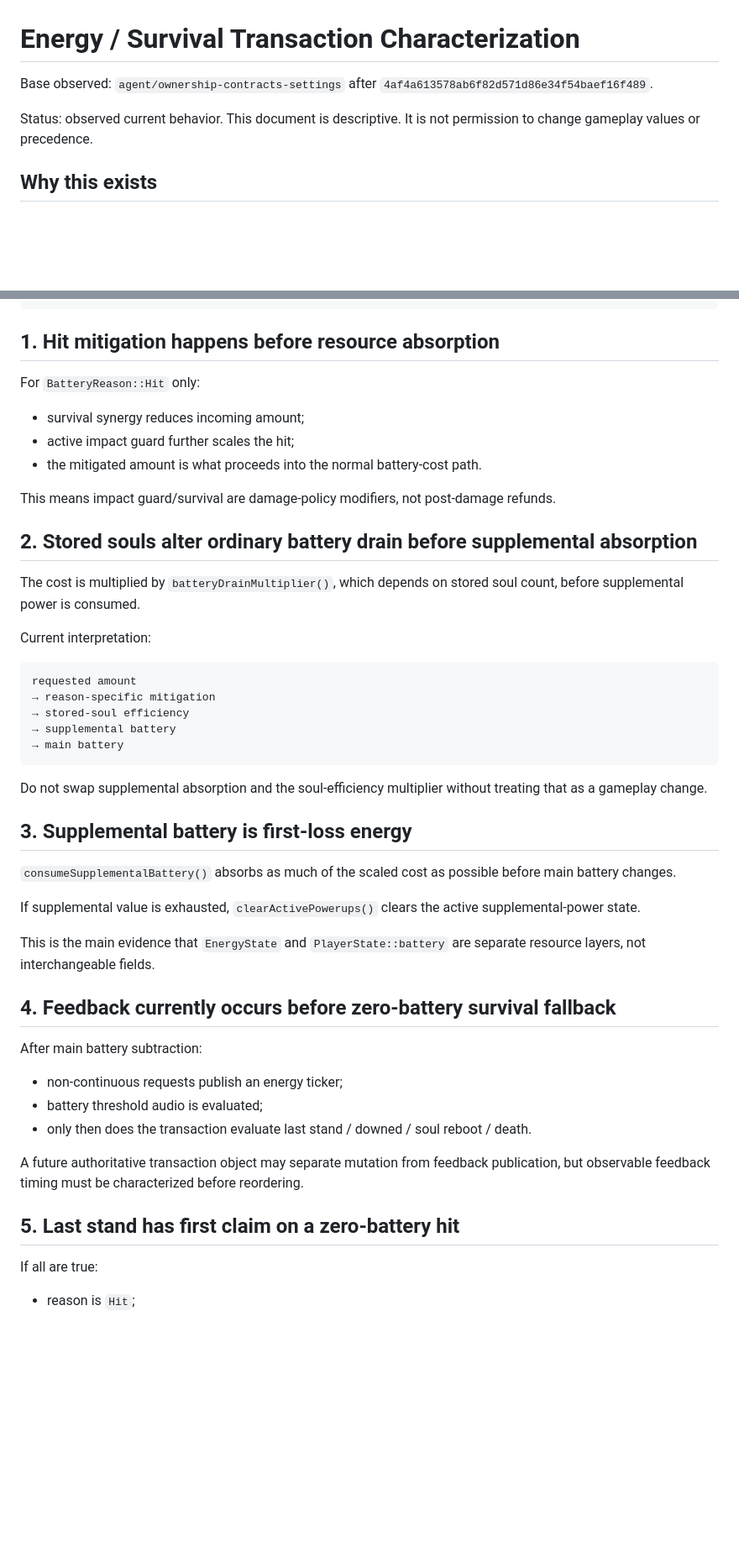
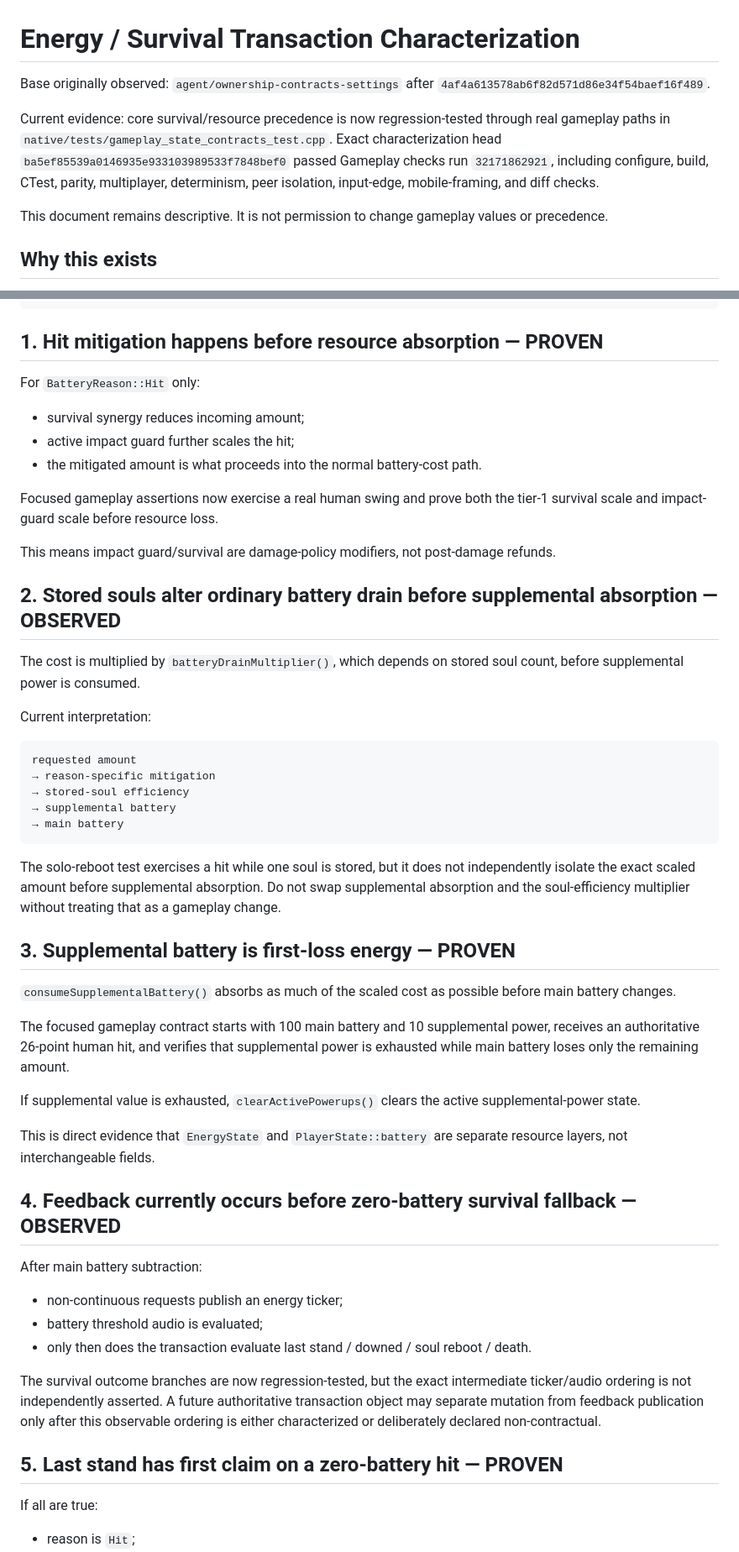
Before and after one commit to indrolend/digital-breakdown-apk, a Markdown page: docs/energy-survival-transaction-characterization.md, 2 parts joined by grey strips. Shown at 84% size. GitHub-like rendering; blank space fills up the shorter version.

````diff
--- a/docs/energy-survival-transaction-characterization.md
+++ b/docs/energy-survival-transaction-characterization.md
@@ -1,8 +1,10 @@
 # Energy / Survival Transaction Characterization
 
-Base observed: `agent/ownership-contracts-settings` after `4af4a613578ab6f82d571d86e34f54baef16f489`.
+Base originally observed: `agent/ownership-contracts-settings` after `4af4a613578ab6f82d571d86e34f54baef16f489`.
 
-Status: observed current behavior. This document is descriptive. It is not permission to change gameplay values or precedence.
+Current evidence: core survival/resource precedence is now regression-tested through real gameplay paths in `native/tests/gameplay_state_contracts_test.cpp`. Exact characterization head `ba5ef85539a0146935e933103989533f7848bef0` passed Gameplay checks run `32171862921`, including configure, build, CTest, parity, multiplayer, determinism, peer isolation, input-edge, mobile-framing, and diff checks.
+
+This document remains descriptive. It is not permission to change gameplay values or precedence.
 
 ## Why this exists
 
@@ -30,7 +32,7 @@ BatteryRequest(amount, reason)
 → success/failure result
 ```
 
-## 1. Hit mitigation happens before resource absorption
+## 1. Hit mitigation happens before resource absorption — PROVEN
 
 For `BatteryReason::Hit` only:
 
@@ -38,9 +40,11 @@ For `BatteryReason::Hit` only:
 - active impact guard further scales the hit;
 - the mitigated amount is what proceeds into the normal battery-cost path.
 
+Focused gameplay assertions now exercise a real human swing and prove both the tier-1 survival scale and impact-guard scale before resource loss.
+
 This means impact guard/survival are damage-policy modifiers, not post-damage refunds.
 
-## 2. Stored souls alter ordinary battery drain before supplemental absorption
+## 2. Stored souls alter ordinary battery drain before supplemental absorption — OBSERVED
 
 The cost is multiplied by `batteryDrainMultiplier()`, which depends on stored soul count, before supplemental power is consumed.
 
@@ -54,17 +58,19 @@ requested amount
 → main battery
 ```
 
-Do not swap supplemental absorption and the soul-efficiency multiplier without treating that as a gameplay change.
+The solo-reboot test exercises a hit while one soul is stored, but it does not independently isolate the exact scaled amount before supplemental absorption. Do not swap supplemental absorption and the soul-efficiency multiplier without treating that as a gameplay change.
 
-## 3. Supplemental battery is first-loss energy
+## 3. Supplemental battery is first-loss energy — PROVEN
 
 `consumeSupplementalBattery()` absorbs as much of the scaled cost as possible before main battery changes.
 
+The focused gameplay contract starts with 100 main battery and 10 supplemental power, receives an authoritative 26-point human hit, and verifies that supplemental power is exhausted while main battery loses only the remaining amount.
+
 If supplemental value is exhausted, `clearActivePowerups()` clears the active supplemental-power state.
 
-This is the main evidence that `EnergyState` and `PlayerState::battery` are separate resource layers, not interchangeable fields.
+This is direct evidence that `EnergyState` and `PlayerState::battery` are separate resource layers, not interchangeable fields.
 
-## 4. Feedback currently occurs before zero-battery survival fallback
+## 4. Feedback currently occurs before zero-battery survival fallback — OBSERVED
 
 After main battery subtraction:
 
@@ -72,9 +78,9 @@ After main battery subtraction:
 - battery threshold audio is evaluated;
 - only then does the transaction evaluate last stand / downed / soul reboot / death.
 
-A future authoritative transaction object may separate mutation from feedback publication, but observable feedback timing must be characterized before reordering.
+The survival outcome branches are now regression-tested, but the exact intermediate ticker/audio ordering is not independently asserted. A future authoritative transaction object may separate mutation from feedback publication only after this observable ordering is either characterized or deliberately declared non-contractual.
 
-## 5. Last stand has first claim on a zero-battery hit
+## 5. Last stand has first claim on a zero-battery hit — PROVEN
 
 If all are true:
 
````
Also changed, not shown: other parts of docs/energy-survival-transaction-characterization.md (+38 -28 lines).
